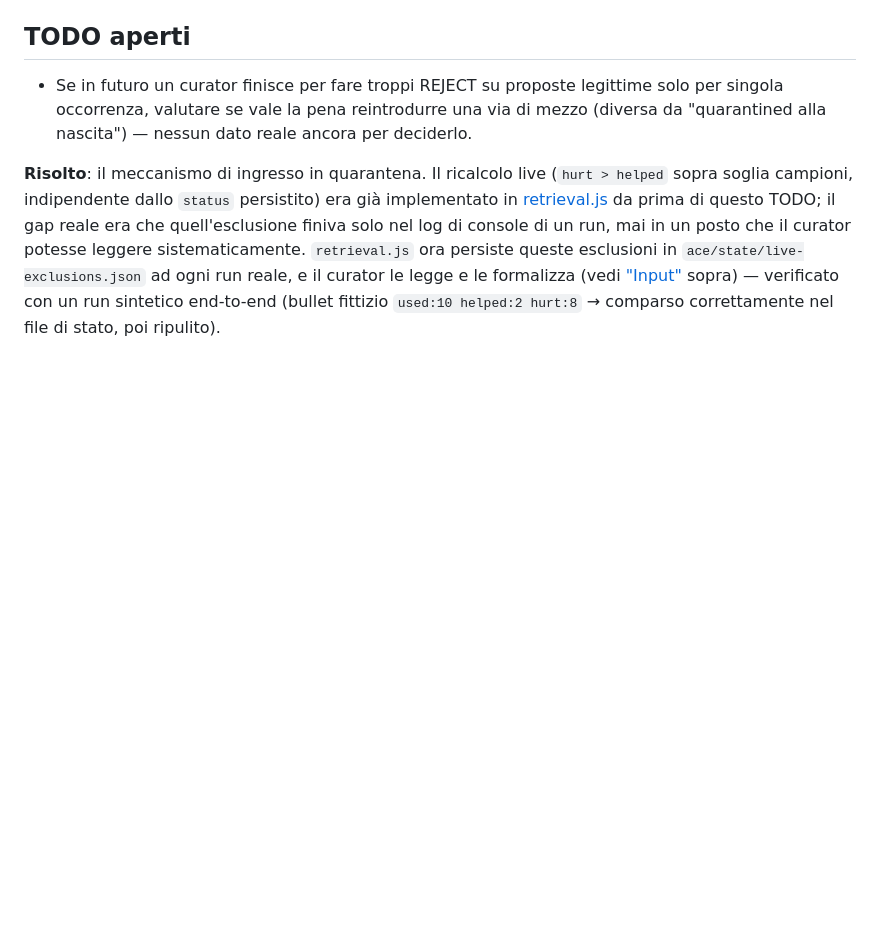
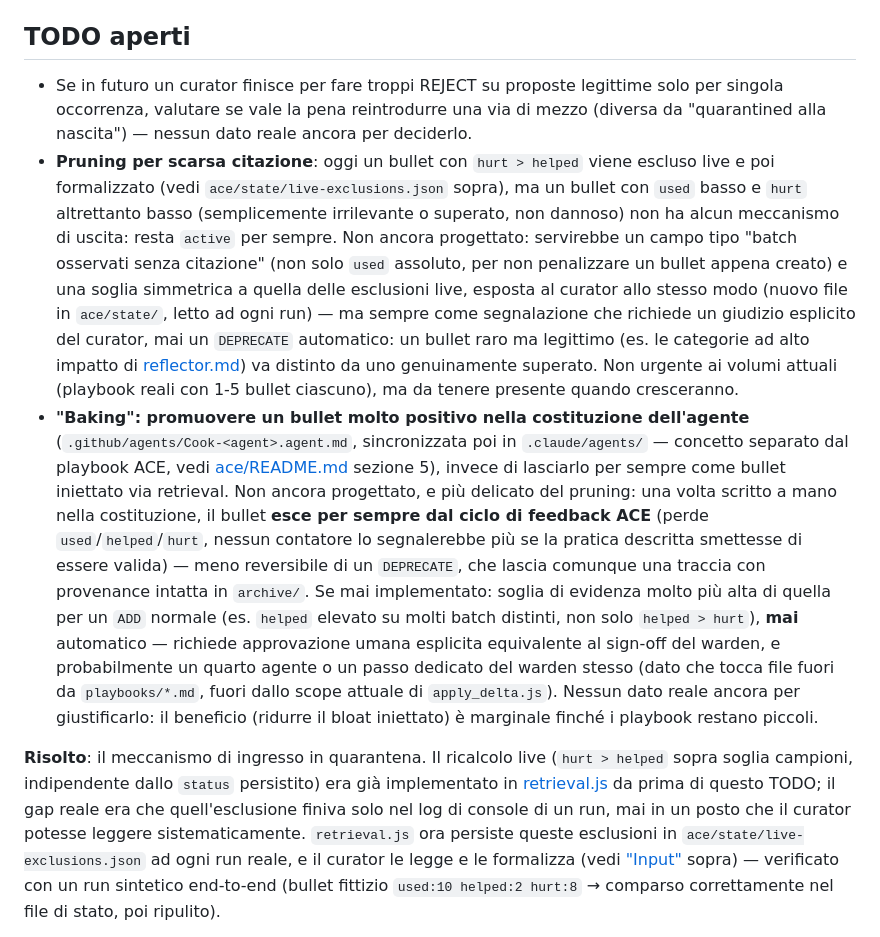
Before and after one commit to daniele-quero/cook, a Markdown page: ace/prompts/curator.md, the part around the change. Drawn GitHub-style; blank space fills up the shorter version.

Commit message:
docs(ace): formalizza TODO pruning per scarsa citazione e baking nella costituzione
Due nuovi TODO in curator.md, non implementati (nessun dato reale ancora
a giustificarli ai volumi attuali dei playbook):

- Pruning per scarsa citazione: un bullet con used/hurt entrambi bassi
  (irrilevante o superato, non dannoso) non ha oggi alcun meccanismo di
  uscita, a differenza del caso hurt > helped gia' coperto da
  live-exclusions.json. Propone un file di stato analogo, sempre come
  segnalazione al curator, mai DEPRECATE automatico.

- Baking: promuovere un bullet molto positivo direttamente nella
  costituzione dell'agente (.github/agents/Cook-*.agent.md), invece di
  lasciarlo per sempre come bullet iniettato. Piu' delicato del pruning:
  esce per sempre dal ciclo di feedback ACE, quindi soglia di evidenza
  molto piu' alta di un ADD normale e approvazione umana esplicita
  obbligatoria, mai automatico.

Co-Authored-By: Claude Sonnet 5 <noreply@anthropic.com>

```diff
--- a/ace/prompts/curator.md
+++ b/ace/prompts/curator.md
@@ -251,6 +251,40 @@ effettivamente nei file `playbooks/*.md`.
   legittime solo per singola occorrenza, valutare se vale la pena
   reintrodurre una via di mezzo (diversa da "quarantined alla nascita") —
   nessun dato reale ancora per deciderlo.
+- **Pruning per scarsa citazione**: oggi un bullet con `hurt > helped`
+  viene escluso live e poi formalizzato (vedi
+  `ace/state/live-exclusions.json` sopra), ma un bullet con `used` basso e
+  `hurt` altrettanto basso (semplicemente irrilevante o superato, non
+  dannoso) non ha alcun meccanismo di uscita: resta `active` per sempre.
+  Non ancora progettato: servirebbe un campo tipo "batch osservati senza
+  citazione" (non solo `used` assoluto, per non penalizzare un bullet
+  appena creato) e una soglia simmetrica a quella delle esclusioni live,
+  esposta al curator allo stesso modo (nuovo file in `ace/state/`, letto
+  ad ogni run) — ma sempre come segnalazione che richiede un giudizio
+  esplicito del curator, mai un `DEPRECATE` automatico: un bullet raro ma
+  legittimo (es. le categorie ad alto impatto di
+  [reflector.md](reflector.md#cosa-cercare)) va distinto da uno
+  genuinamente superato. Non urgente ai volumi attuali (playbook reali con
+  1-5 bullet ciascuno), ma da tenere presente quando cresceranno.
+- **"Baking": promuovere un bullet molto positivo nella costituzione
+  dell'agente** (`.github/agents/Cook-<agent>.agent.md`, sincronizzata poi
+  in `.claude/agents/` — concetto separato dal playbook ACE, vedi
+  [ace/README.md](../README.md) sezione 5), invece di lasciarlo per sempre
+  come bullet iniettato via retrieval. Non ancora progettato, e più
+  delicato del pruning: una volta scritto a mano nella costituzione, il
+  bullet **esce per sempre dal ciclo di feedback ACE** (perde
+  `used`/`helped`/`hurt`, nessun contatore lo segnalerebbe più se la
+  pratica descritta smettesse di essere valida) — meno reversibile di un
+  `DEPRECATE`, che lascia comunque una traccia con provenance intatta in
+  `archive/`. Se mai implementato: soglia di evidenza molto più alta di
+  quella per un `ADD` normale (es. `helped` elevato su molti batch
+  distinti, non solo `helped > hurt`), **mai** automatico — richiede
+  approvazione umana esplicita equivalente al sign-off del warden, e
+  probabilmente un quarto agente o un passo dedicato del warden stesso
+  (dato che tocca file fuori da `playbooks/*.md`, fuori dallo scope
+  attuale di `apply_delta.js`). Nessun dato reale ancora per giustificarlo:
+  il beneficio (ridurre il bloat iniettato) è marginale finché i playbook
+  restano piccoli.
 
 **Risolto**: il meccanismo di ingresso in quarantena. Il ricalcolo live
 (`hurt > helped` sopra soglia campioni, indipendente dallo `status`
```
